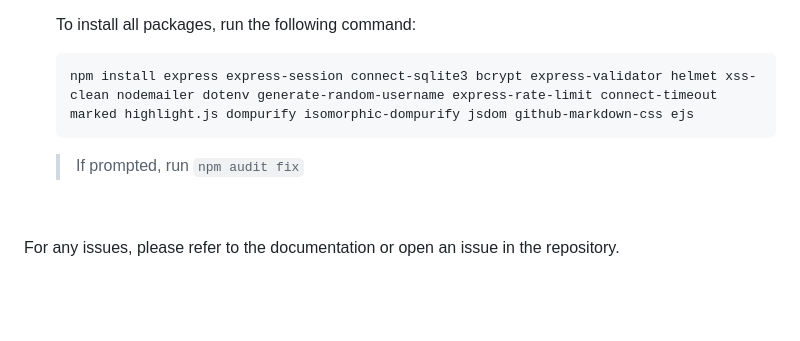
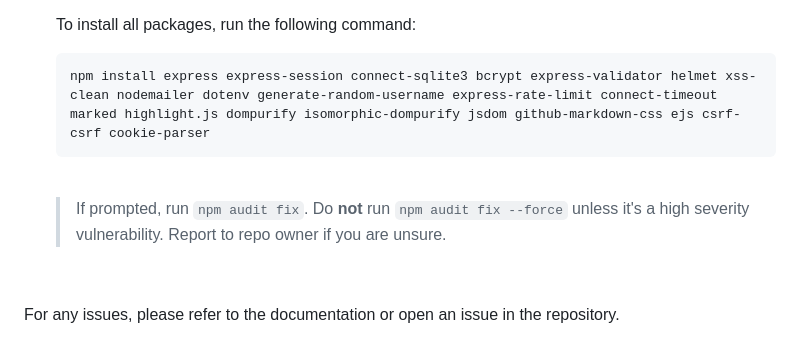
Before and after one commit to evgafanboi/NT213.P12.ANTT, a Markdown page: README.md, the part around the change. Drawn GitHub-style; blank space fills up the shorter version.

Commit message:
New packages added

````diff
--- a/README.md
+++ b/README.md
@@ -73,9 +73,11 @@ To get started with this NodeJS based blog website, follow these simple steps:
 
    To install all packages, run the following command:
    ```sh
-   npm install express express-session connect-sqlite3 bcrypt express-validator helmet xss-clean nodemailer dotenv generate-random-username express-rate-limit connect-timeout marked highlight.js dompurify isomorphic-dompurify jsdom github-markdown-css ejs
+   npm install express express-session connect-sqlite3 bcrypt express-validator helmet xss-clean nodemailer dotenv generate-random-username express-rate-limit connect-timeout marked highlight.js dompurify isomorphic-dompurify jsdom github-markdown-css ejs csrf-csrf cookie-parser
    ```
-   > If prompted, run `npm audit fix`
+   <br>
+
+   > If prompted, run `npm audit fix`. Do **not** run `npm audit fix --force` unless it's a high severity vulnerability. Report to repo owner if you are unsure.
 
    <br>
 For any issues, please refer to the documentation or open an issue in the repository.
````
